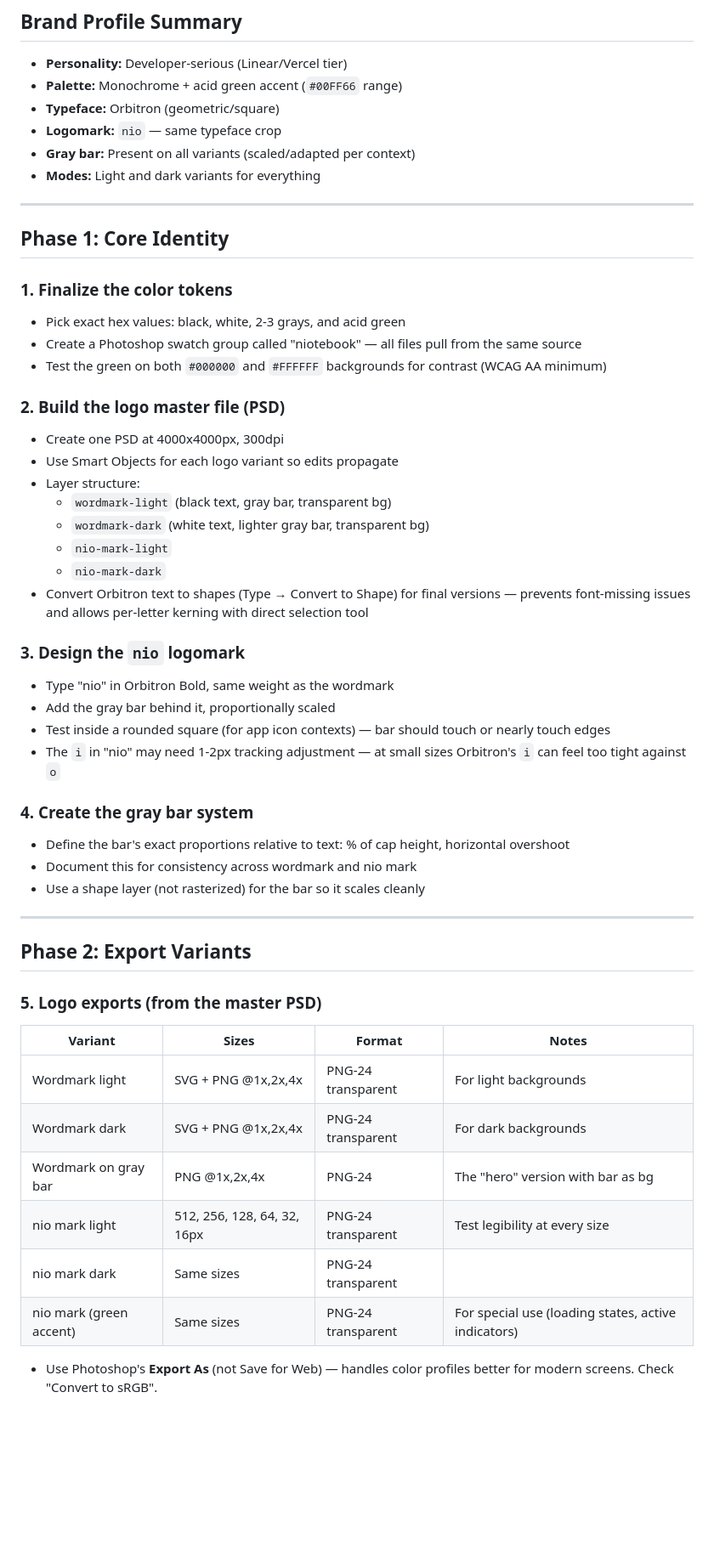
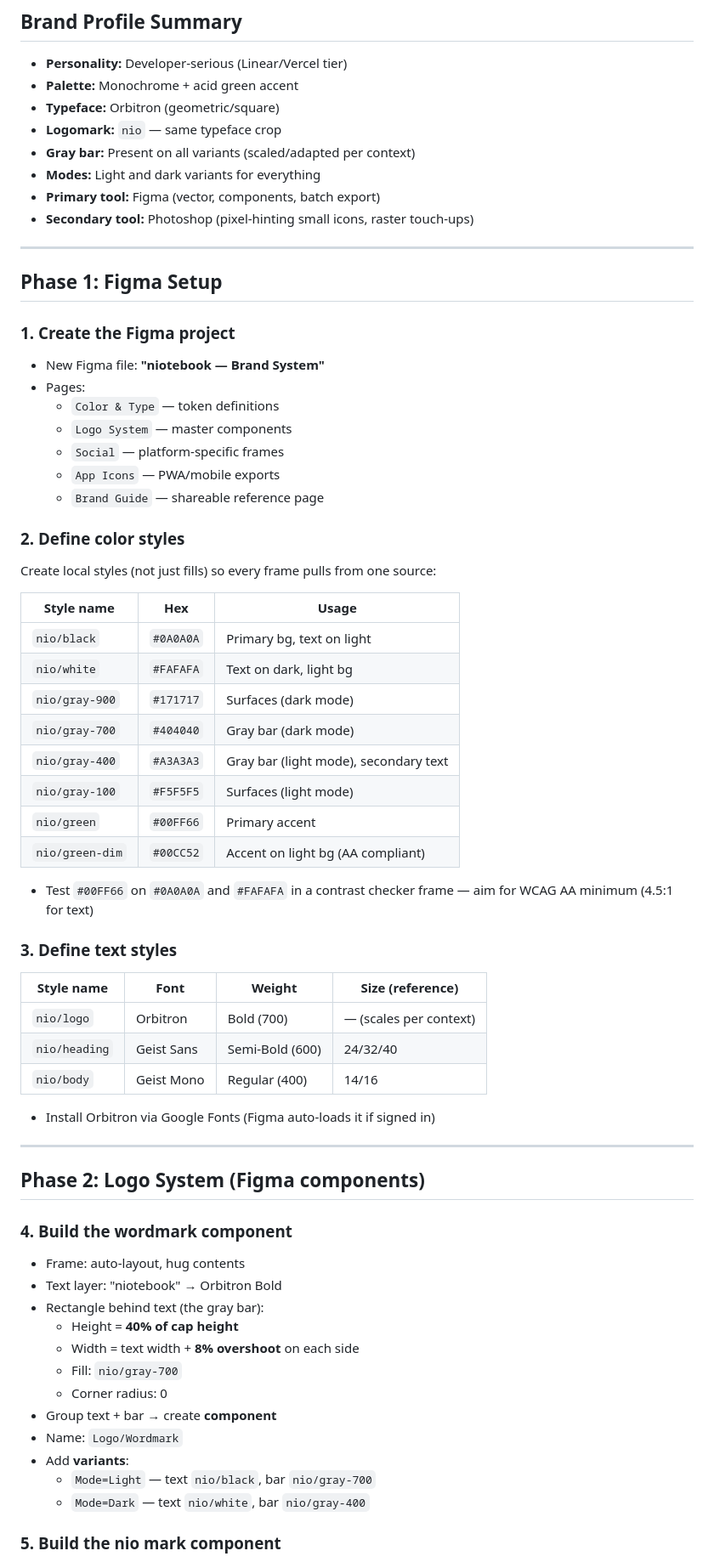
Before and after one commit to Akram012388/niotebook_v0.2, a Markdown page: branding/docs/checklist.md, the part around one of its changes. Shown at 85% size. Rendered like a GitHub page; blank space fills up the shorter version.

```diff
--- a/branding/docs/checklist.md
+++ b/branding/docs/checklist.md
@@ -3,60 +3,73 @@
 ## Brand Profile Summary
 
 - **Personality:** Developer-serious (Linear/Vercel tier)
-- **Palette:** Monochrome + acid green accent (`#00FF66` range)
+- **Palette:** Monochrome + acid green accent
 - **Typeface:** Orbitron (geometric/square)
 - **Logomark:** `nio` — same typeface crop
 - **Gray bar:** Present on all variants (scaled/adapted per context)
 - **Modes:** Light and dark variants for everything
+- **Primary tool:** Figma (vector, components, batch export)
+- **Secondary tool:** Photoshop (pixel-hinting small icons, raster touch-ups)
 
 ---
 
-## Phase 1: Core Identity
+## Phase 1: Figma Setup
 
-### 1. Finalize the color tokens
+### 1. Create the Figma project
 
-- Pick exact hex values: black, white, 2-3 grays, and acid green
-- Create a Photoshop swatch group called "niotebook" — all files pull from the same source
-- Test the green on both `#000000` and `#FFFFFF` backgrounds for contrast (WCAG AA minimum)
+- New Figma file: **"niotebook — Brand System"**
+- Pages:
+  - `Color & Type` — token definitions
+  - `Logo System` — master components
+  - `Social` — platform-specific frames
+  - `App Icons` — PWA/mobile exports
+  - `Brand Guide` — shareable reference page
 
-### 2. Build the logo master file (PSD)
+### 2. Define color styles
 
-- Create one PSD at 4000x4000px, 300dpi
-- Use Smart Objects for each logo variant so edits propagate
-- Layer structure:
-  - `wordmark-light` (black text, gray bar, transparent bg)
-  - `wordmark-dark` (white text, lighter gray bar, transparent bg)
-  - `nio-mark-light`
-  - `nio-mark-dark`
-- Convert Orbitron text to shapes (Type → Convert to Shape) for final versions — prevents font-missing issues and allows per-letter kerning with direct selection tool
+Create local styles (not just fills) so every frame pulls from one source:
 
-### 3. Design the `nio` logomark
+| Style name | Hex | Usage |
+|---|---|---|
+| `nio/black` | `#0A0A0A` | Primary bg, text on light |
+| `nio/white` | `#FAFAFA` | Text on dark, light bg |
+| `nio/gray-900` | `#171717` | Surfaces (dark mode) |
+| `nio/gray-700` | `#404040` | Gray bar (dark mode) |
+| `nio/gray-400` | `#A3A3A3` | Gray bar (light mode), secondary text |
+| `nio/gray-100` | `#F5F5F5` | Surfaces (light mode) |
+| `nio/green` | `#00FF66` | Primary accent |
+| `nio/green-dim` | `#00CC52` | Accent on light bg (AA compliant) |
 
-- Type "nio" in Orbitron Bold, same weight as the wordmark
-- Add the gray bar behind it, proportionally scaled
-- Test inside a rounded square (for app icon contexts) — bar should touch or nearly touch edges
-- The `i` in "nio" may need 1-2px tracking adjustment — at small sizes Orbitron's `i` can feel too tight against `o`
+- Test `#00FF66` on `#0A0A0A` and `#FAFAFA` in a contrast checker frame — aim for WCAG AA minimum (4.5:1 for text)
 
-### 4. Create the gray bar system
+### 3. Define text styles
 
-- Define the bar's exact proportions relative to text: % of cap height, horizontal overshoot
-- Document this for consistency across wordmark and nio mark
-- Use a shape layer (not rasterized) for the bar so it scales cleanly
+| Style name | Font | Weight | Size (reference) |
+|---|---|---|---|
+| `nio/logo` | Orbitron | Bold (700) | — (scales per context) |
+| `nio/heading` | Geist Sans | Semi-Bold (600) | 24/32/40 |
+| `nio/body` | Geist Mono | Regular (400) | 14/16 |
+
+- Install Orbitron via Google Fonts (Figma auto-loads it if signed in)
 
 ---
 
-## Phase 2: Export Variants
+## Phase 2: Logo System (Figma components)
 
-### 5. Logo exports (from the master PSD)
+### 4. Build the wordmark component
 
-| Variant | Sizes | Format | Notes |
-|---|---|---|---|
-| Wordmark light | SVG + PNG @1x,2x,4x | PNG-24 transparent | For light backgrounds |
-| Wordmark dark | SVG + PNG @1x,2x,4x | PNG-24 transparent | For dark backgrounds |
-| Wordmark on gray bar | PNG @1x,2x,4x | PNG-24 | The "hero" version with bar as bg |
-| nio mark light | 512, 256, 128, 64, 32, 16px | PNG-24 transparent | Test legibility at every size |
-| nio mark dark | Same sizes | PNG-24 transparent | |
-| nio mark (green accent) | Same sizes | PNG-24 transparent | For special use (loading states, active indicators) |
+- Frame: auto-layout, hug contents
+- Text layer: "niotebook" → Orbitron Bold
+- Rectangle behind text (the gray bar):
+  - Height = **40% of cap height**
+  - Width = text width + **8% overshoot** on each side
+  - Fill: `nio/gray-700`
+  - Corner radius: 0
+- Group text + bar → create **component**
+- Name: `Logo/Wordmark`
+- Add **variants**:
+  - `Mode=Light` — text `nio/black`, bar `nio/gray-700`
+  - `Mode=Dark` — text `nio/white`, bar `nio/gray-400`
 
-- Use Photoshop's **Export As** (not Save for Web) — handles color profiles better for modern screens. Check "Convert to sRGB".
+### 5. Build the nio mark component
 
```
Also changed, not shown: other parts of branding/docs/checklist.md (+137 -49 lines).
